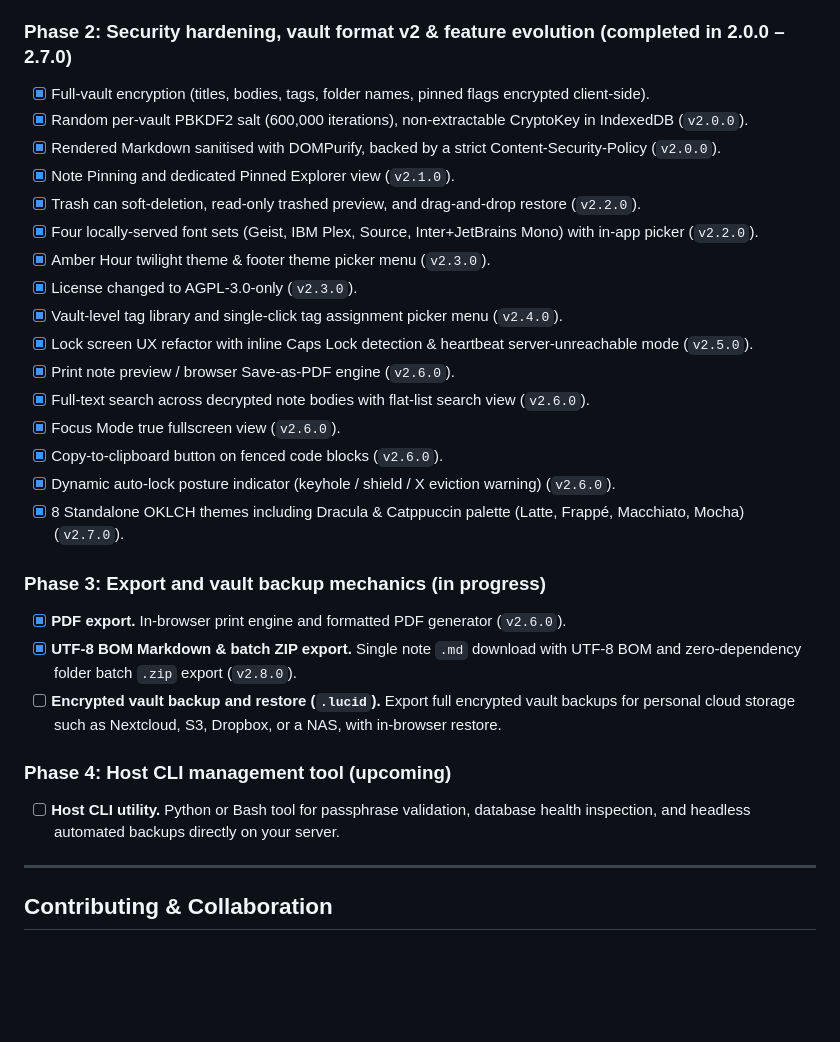
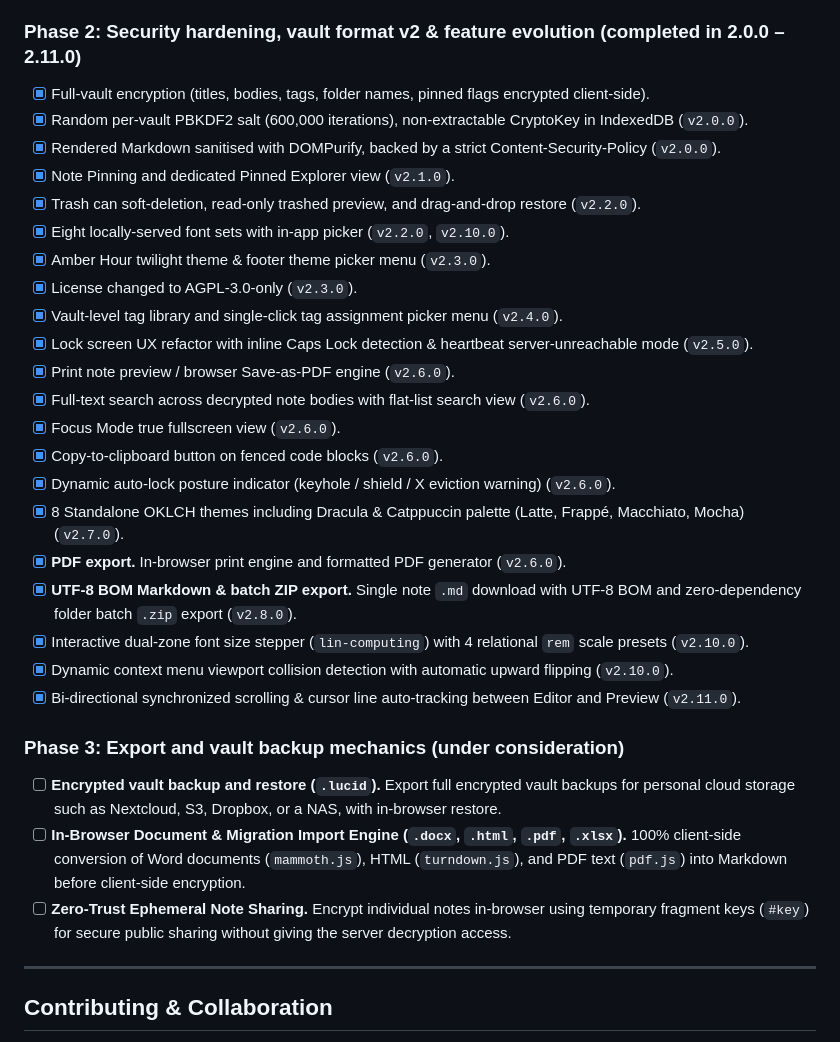
Before and after one commit to Arelius-D/LucID, a Markdown page: README.md, the part around the change. Rendered like a GitHub page; blank space fills up the shorter version.

Commit message:
docs(readme): refine roadmap phases 2 and 3 for 2.11.0 client-side E2EE features

```diff
--- a/README.md
+++ b/README.md
@@ -404,14 +404,14 @@ Set `DATA_DIR` to keep the vault outside the repository, for example `DATA_DIR=/
 - [x] Zero-touch Let's Encrypt TLS reverse proxy.
 - [x] Zero-touch automated installer and complete purge teardown utility.
 
-### Phase 2: Security hardening, vault format v2 & feature evolution (completed in 2.0.0 – 2.7.0)
+### Phase 2: Security hardening, vault format v2 & feature evolution (completed in 2.0.0 – 2.11.0)
 
 - [x] Full-vault encryption (titles, bodies, tags, folder names, pinned flags encrypted client-side).
 - [x] Random per-vault PBKDF2 salt (600,000 iterations), non-extractable CryptoKey in IndexedDB (`v2.0.0`).
 - [x] Rendered Markdown sanitised with DOMPurify, backed by a strict Content-Security-Policy (`v2.0.0`).
 - [x] Note Pinning and dedicated Pinned Explorer view (`v2.1.0`).
 - [x] Trash can soft-deletion, read-only trashed preview, and drag-and-drop restore (`v2.2.0`).
-- [x] Four locally-served font sets (Geist, IBM Plex, Source, Inter+JetBrains Mono) with in-app picker (`v2.2.0`).
+- [x] Eight locally-served font sets with in-app picker (`v2.2.0`, `v2.10.0`).
 - [x] Amber Hour twilight theme & footer theme picker menu (`v2.3.0`).
 - [x] License changed to AGPL-3.0-only (`v2.3.0`).
 - [x] Vault-level tag library and single-click tag assignment picker menu (`v2.4.0`).
@@ -422,16 +422,17 @@ Set `DATA_DIR` to keep the vault outside the repository, for example `DATA_DIR=/
 - [x] Copy-to-clipboard button on fenced code blocks (`v2.6.0`).
 - [x] Dynamic auto-lock posture indicator (keyhole / shield / X eviction warning) (`v2.6.0`).
 - [x] 8 Standalone OKLCH themes including Dracula & Catppuccin palette (Latte, Frappé, Macchiato, Mocha) (`v2.7.0`).
-
-### Phase 3: Export and vault backup mechanics (in progress)
-
 - [x] **PDF export.** In-browser print engine and formatted PDF generator (`v2.6.0`).
 - [x] **UTF-8 BOM Markdown & batch ZIP export.** Single note `.md` download with UTF-8 BOM and zero-dependency folder batch `.zip` export (`v2.8.0`).
+- [x] Interactive dual-zone font size stepper (`lin-computing`) with 4 relational `rem` scale presets (`v2.10.0`).
+- [x] Dynamic context menu viewport collision detection with automatic upward flipping (`v2.10.0`).
+- [x] Bi-directional synchronized scrolling & cursor line auto-tracking between Editor and Preview (`v2.11.0`).
+
+### Phase 3: Export and vault backup mechanics (under consideration)
+
 - [ ] **Encrypted vault backup and restore (`.lucid`).** Export full encrypted vault backups for personal cloud storage such as Nextcloud, S3, Dropbox, or a NAS, with in-browser restore.
-
-### Phase 4: Host CLI management tool (upcoming)
-
-- [ ] **Host CLI utility.** Python or Bash tool for passphrase validation, database health inspection, and headless automated backups directly on your server.
+- [ ] **In-Browser Document & Migration Import Engine (`.docx`, `.html`, `.pdf`, `.xlsx`).** 100% client-side conversion of Word documents (`mammoth.js`), HTML (`turndown.js`), and PDF text (`pdf.js`) into Markdown before client-side encryption.
+- [ ] **Zero-Trust Ephemeral Note Sharing.** Encrypt individual notes in-browser using temporary fragment keys (`#key`) for secure public sharing without giving the server decryption access.
 
 ---
 
```
